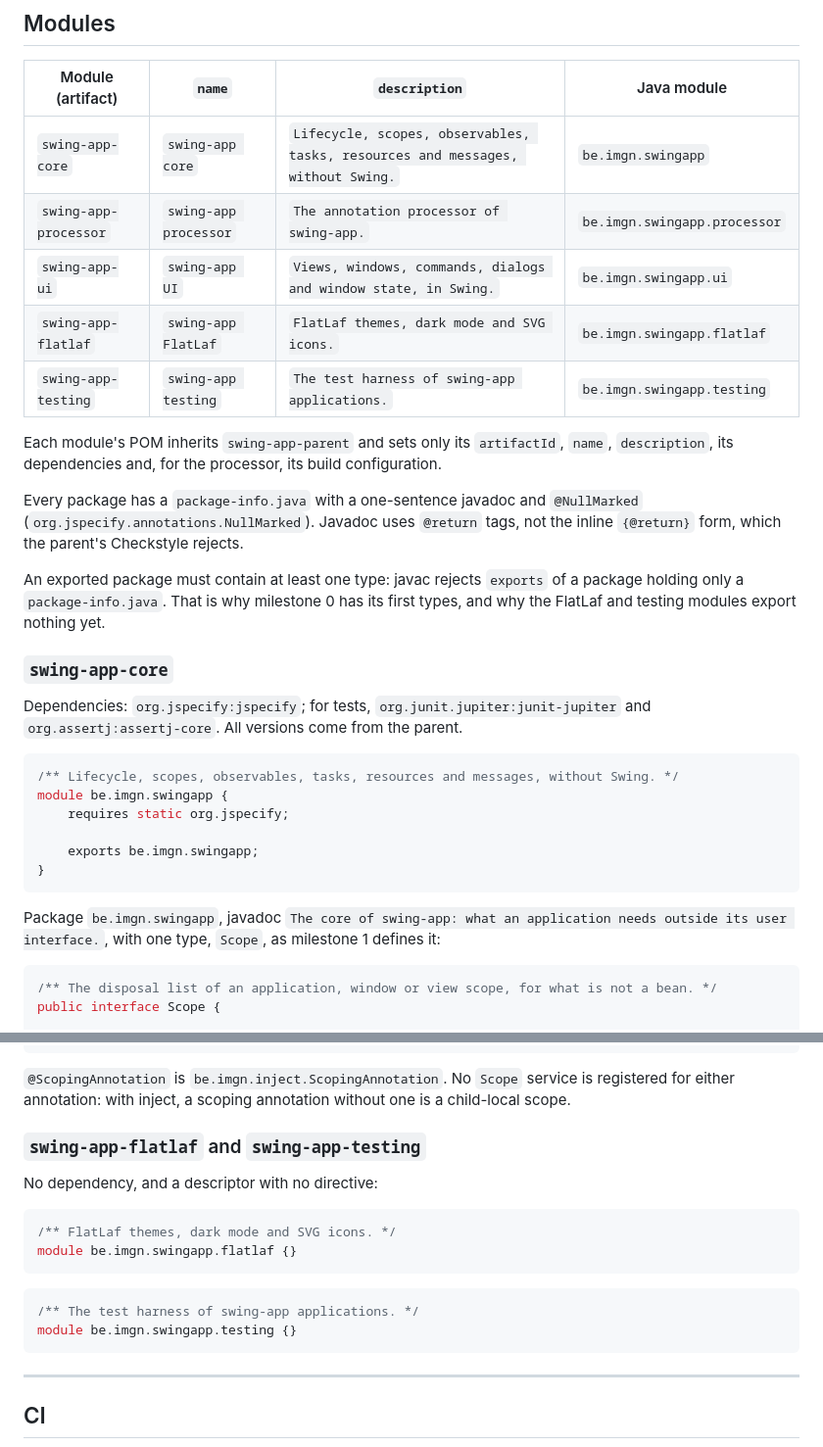
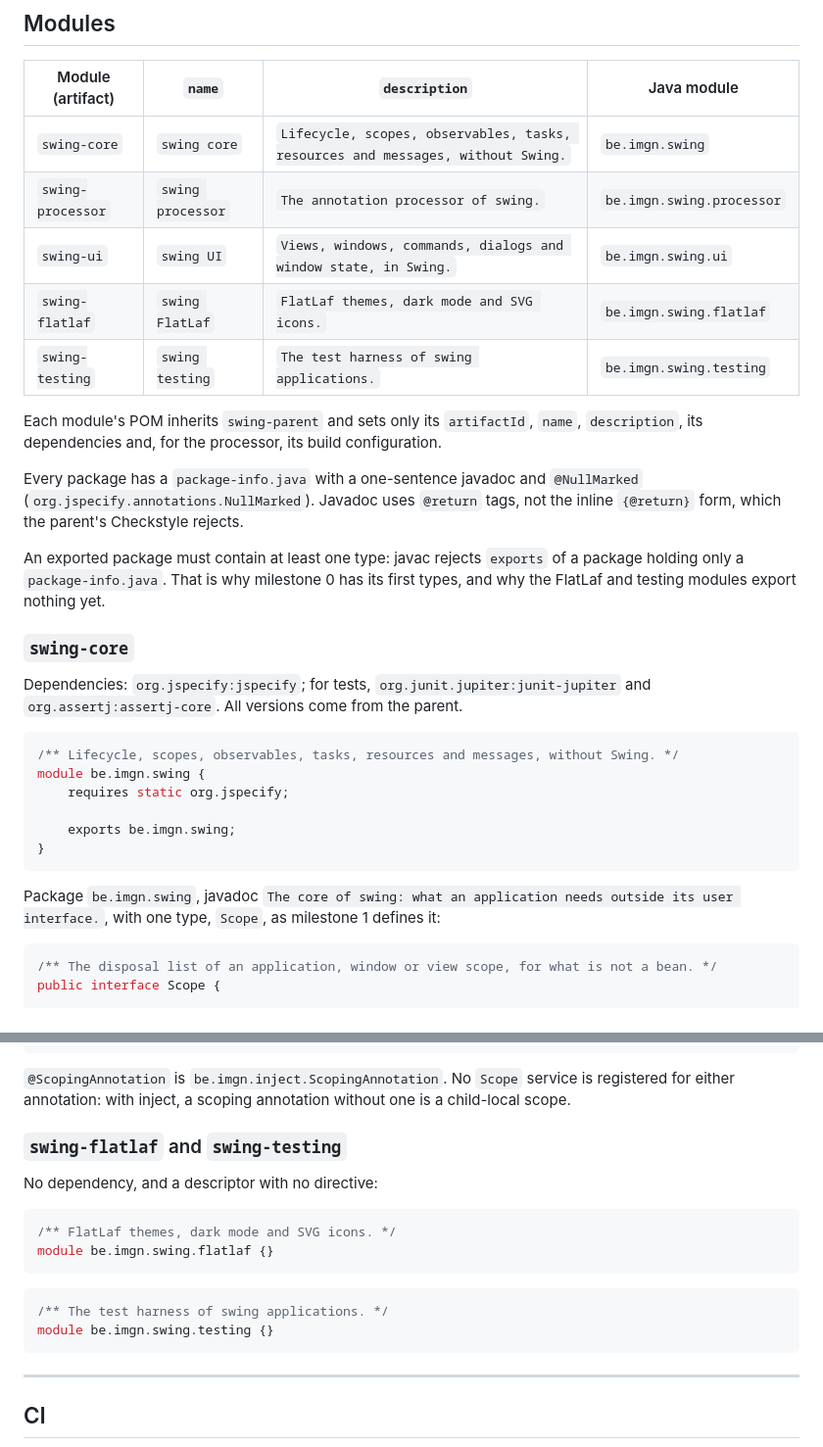
Before and after one commit to imgn-dev/swing, a Markdown page: docs/milestone-0.md, 2 parts joined by grey strips. Shown at 98% size. Drawn GitHub-style.

````diff
--- a/docs/milestone-0.md
+++ b/docs/milestone-0.md
@@ -94,32 +94,32 @@ The parent's gates run on every module and pass with no suppression: the enforce
 
 | Module (artifact) | `name` | `description` | Java module |
 |---|---|---|---|
-| `swing-app-core` | `swing-app core` | `Lifecycle, scopes, observables, tasks, resources and messages, without Swing.` | `be.imgn.swingapp` |
-| `swing-app-processor` | `swing-app processor` | `The annotation processor of swing-app.` | `be.imgn.swingapp.processor` |
-| `swing-app-ui` | `swing-app UI` | `Views, windows, commands, dialogs and window state, in Swing.` | `be.imgn.swingapp.ui` |
-| `swing-app-flatlaf` | `swing-app FlatLaf` | `FlatLaf themes, dark mode and SVG icons.` | `be.imgn.swingapp.flatlaf` |
-| `swing-app-testing` | `swing-app testing` | `The test harness of swing-app applications.` | `be.imgn.swingapp.testing` |
+| `swing-core` | `swing core` | `Lifecycle, scopes, observables, tasks, resources and messages, without Swing.` | `be.imgn.swing` |
+| `swing-processor` | `swing processor` | `The annotation processor of swing.` | `be.imgn.swing.processor` |
+| `swing-ui` | `swing UI` | `Views, windows, commands, dialogs and window state, in Swing.` | `be.imgn.swing.ui` |
+| `swing-flatlaf` | `swing FlatLaf` | `FlatLaf themes, dark mode and SVG icons.` | `be.imgn.swing.flatlaf` |
+| `swing-testing` | `swing testing` | `The test harness of swing applications.` | `be.imgn.swing.testing` |
 
-Each module's POM inherits `swing-app-parent` and sets only its `artifactId`, `name`, `description`, its dependencies and, for the processor, its build configuration.
+Each module's POM inherits `swing-parent` and sets only its `artifactId`, `name`, `description`, its dependencies and, for the processor, its build configuration.
 
 Every package has a `package-info.java` with a one-sentence javadoc and `@NullMarked` (`org.jspecify.annotations.NullMarked`). Javadoc uses `@return` tags, not the inline `{@return}` form, which the parent's Checkstyle rejects.
 
 An exported package must contain at least one type: javac rejects `exports` of a package holding only a `package-info.java`. That is why milestone 0 has its first types, and why the FlatLaf and testing modules export nothing yet.
 
-### `swing-app-core`
+### `swing-core`
 
 Dependencies: `org.jspecify:jspecify`; for tests, `org.junit.jupiter:junit-jupiter` and `org.assertj:assertj-core`. All versions come from the parent.
 
 ```java
 /** Lifecycle, scopes, observables, tasks, resources and messages, without Swing. */
-module be.imgn.swingapp {
+module be.imgn.swing {
     requires static org.jspecify;
 
-    exports be.imgn.swingapp;
+    exports be.imgn.swing;
 }
 ```
 
-Package `be.imgn.swingapp`, javadoc `The core of swing-app: what an application needs outside its user interface.`, with one type, `Scope`, as milestone 1 defines it:
+Package `be.imgn.swing`, javadoc `The core of swing: what an application needs outside its user interface.`, with one type, `Scope`, as milestone 1 defines it:
 
 ```java
 /** The disposal list of an application, window or view scope, for what is not a bean. */
@@ -263,18 +263,18 @@ public interface View {
 
 `@ScopingAnnotation` is `be.imgn.inject.ScopingAnnotation`. No `Scope` service is registered for either annotation: with inject, a scoping annotation without one is a child-local scope.
 
-### `swing-app-flatlaf` and `swing-app-testing`
+### `swing-flatlaf` and `swing-testing`
 
 No dependency, and a descriptor with no directive:
 
 ```java
 /** FlatLaf themes, dark mode and SVG icons. */
-module be.imgn.swingapp.flatlaf {}
+module be.imgn.swing.flatlaf {}
 ```
 
 ```java
-/** The test harness of swing-app applications. */
-module be.imgn.swingapp.testing {}
+/** The test harness of swing applications. */
+module be.imgn.swing.testing {}
 ```
 
 ---
````
Also changed, not shown: other parts of docs/milestone-0.md (+31 -31 lines), docs/milestone-1.md (+29 -29 lines), docs/vision.md (+13 -13 lines).
